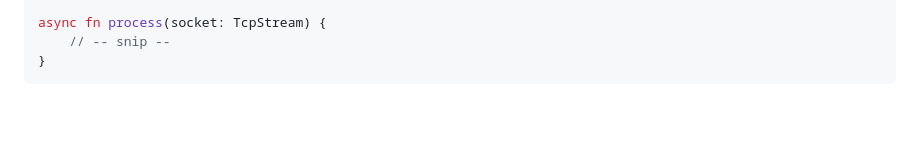
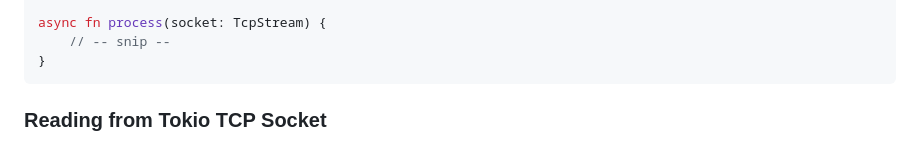
Before and after one commit to SpandanBG/learn-rust-chat-web-server, a Markdown page: notes/Notes/Tokio - TCP.md, the part around the change. GitHub-like rendering; blank space fills up the shorter version.

Commit message:
chat-app-notes: 2023-07-15 18:47:38

````diff
--- a/notes/Notes/Tokio - TCP.md
+++ b/notes/Notes/Tokio - TCP.md
@@ -69,3 +69,5 @@ async fn process(socket: TcpStream) {
 	// -- snip --
 }
 ```
+
+### Reading from Tokio TCP Socket
````
